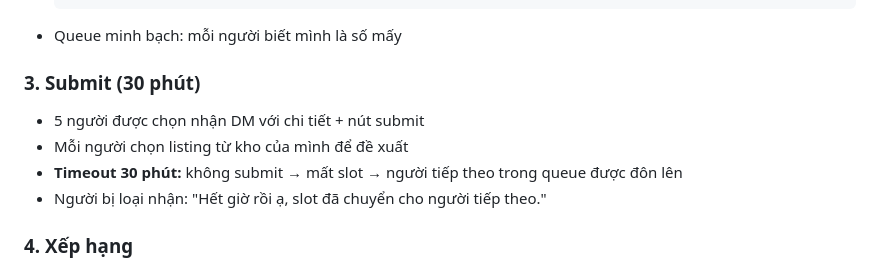
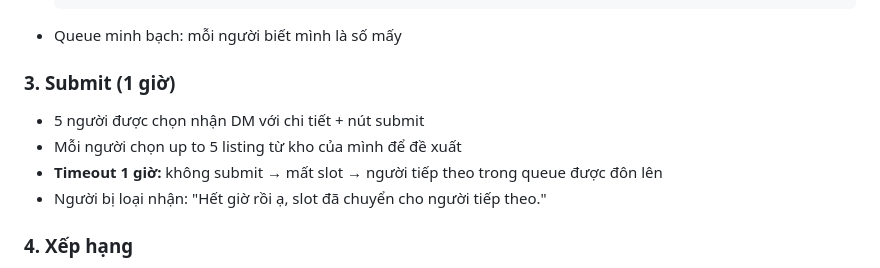
Before and after one commit to quockhanh290/TrueNestAssistant, a Markdown page: REAL_CLIENT_MATCH_SPEC.md, the part around the change. Rendered like a GitHub page.

Commit message:
Spec: submit timeout 30min -> 1 hour

````diff
--- a/REAL_CLIENT_MATCH_SPEC.md
+++ b/REAL_CLIENT_MATCH_SPEC.md
@@ -43,10 +43,10 @@ Hai bot giao tiếp qua backend chung, không bao giờ lộ contact chéo.
   ```
 - Queue minh bạch: mỗi người biết mình là số mấy
 
-### 3. Submit (30 phút)
+### 3. Submit (1 giờ)
 - 5 người được chọn nhận DM với chi tiết + nút submit
-- Mỗi người chọn listing từ kho của mình để đề xuất
-- **Timeout 30 phút:** không submit → mất slot → người tiếp theo trong queue được đôn lên
+- Mỗi người chọn up to 5 listing từ kho của mình để đề xuất
+- **Timeout 1 giờ:** không submit → mất slot → người tiếp theo trong queue được đôn lên
 - Người bị loại nhận: "Hết giờ rồi ạ, slot đã chuyển cho người tiếp theo."
 
 ### 4. Xếp hạng
````
